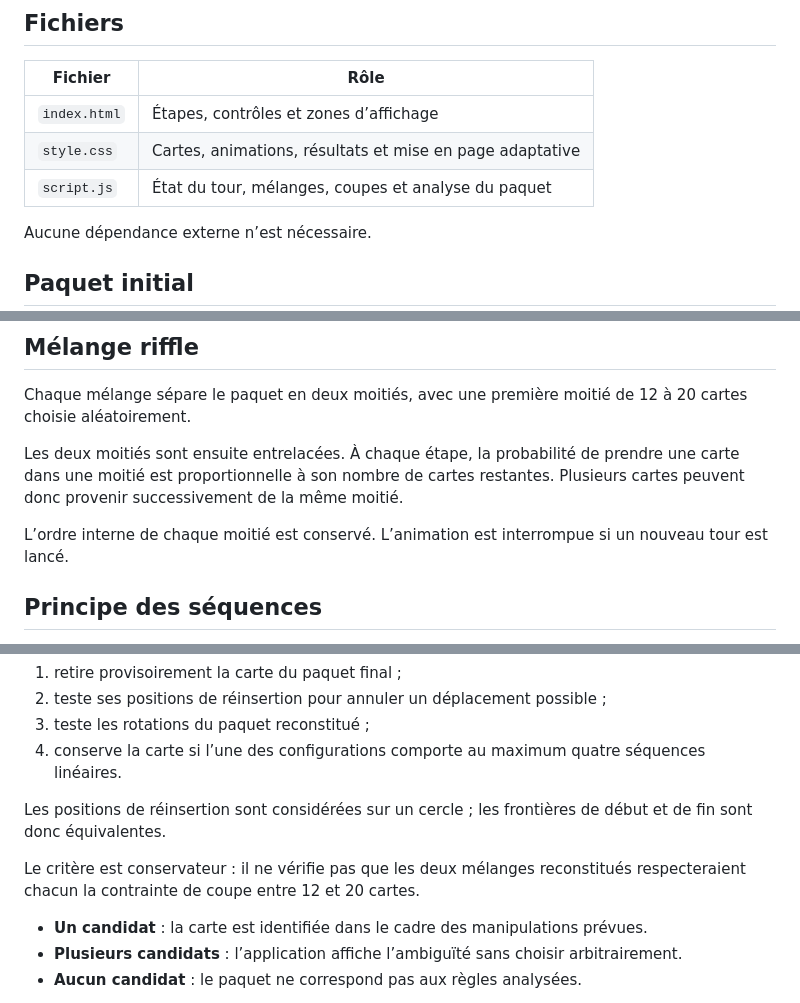
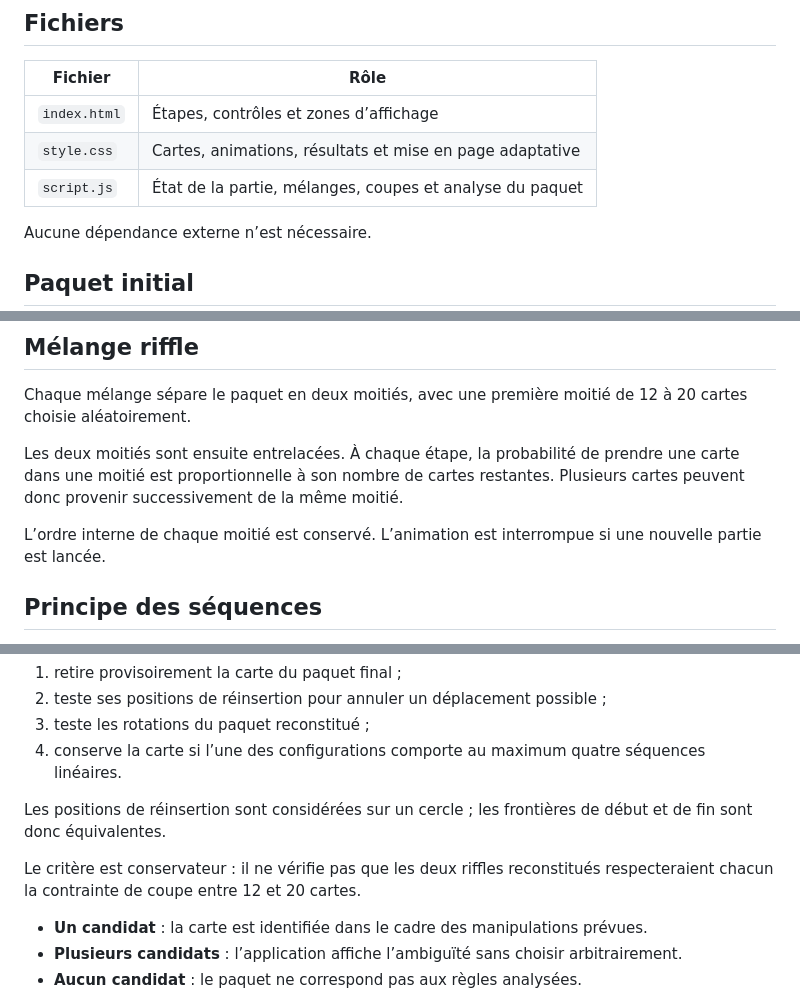
Before and after one commit to SterB92/portefolio, a Markdown page: tour-cartes/README.md, 3 parts joined by grey strips. Rendered like a GitHub page.

Commit message:
Update terminology from 'tour' to 'partie' in README

```diff
--- a/tour-cartes/README.md
+++ b/tour-cartes/README.md
@@ -14,7 +14,7 @@ Elle est également accessible à l’adresse `tour-cartes/index.html` sur le si
 | --- | --- |
 | `index.html` | Étapes, contrôles et zones d’affichage |
 | `style.css` | Cartes, animations, résultats et mise en page adaptative |
-| `script.js` | État du tour, mélanges, coupes et analyse du paquet |
+| `script.js` | État de la partie, mélanges, coupes et analyse du paquet |
 
 Aucune dépendance externe n’est nécessaire.
 
@@ -43,7 +43,7 @@ Chaque mélange sépare le paquet en deux moitiés, avec une première moitié d
 
 Les deux moitiés sont ensuite entrelacées. À chaque étape, la probabilité de prendre une carte dans une moitié est proportionnelle à son nombre de cartes restantes. Plusieurs cartes peuvent donc provenir successivement de la même moitié.
 
-L’ordre interne de chaque moitié est conservé. L’animation est interrompue si un nouveau tour est lancé.
+L’ordre interne de chaque moitié est conservé. L’animation est interrompue si une nouvelle partie est lancée.
 
 ## Principe des séquences
 
@@ -66,7 +66,7 @@ Pour chaque carte, elle :
 
 Les positions de réinsertion sont considérées sur un cercle ; les frontières de début et de fin sont donc équivalentes.
 
-Le critère est conservateur : il ne vérifie pas que les deux mélanges reconstitués respecteraient chacun la contrainte de coupe entre 12 et 20 cartes.
+Le critère est conservateur : il ne vérifie pas que les deux riffles reconstitués respecteraient chacun la contrainte de coupe entre 12 et 20 cartes.
 
 - **Un candidat** : la carte est identifiée dans le cadre des manipulations prévues.
 - **Plusieurs candidats** : l’application affiche l’ambiguïté sans choisir arbitrairement.
```
